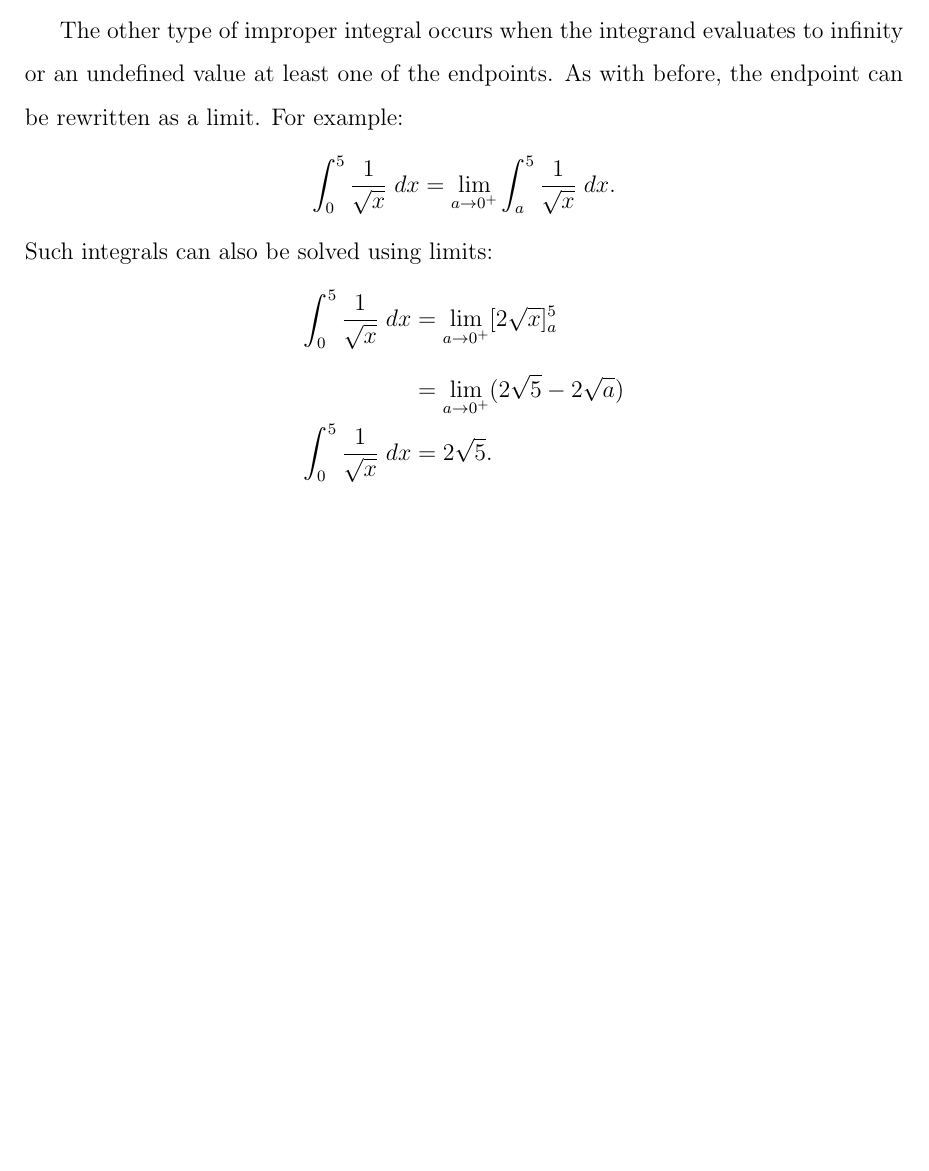
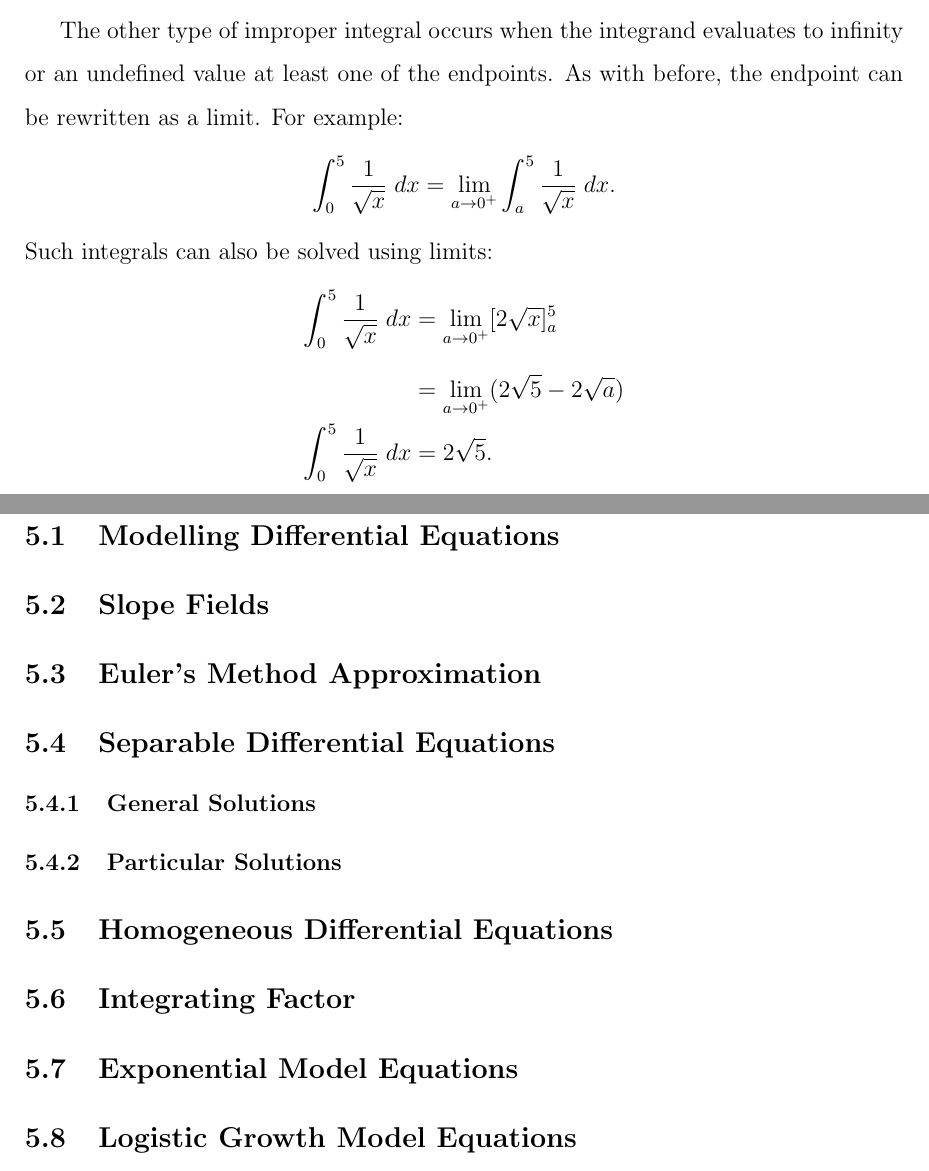
Before and after one commit to Blackgaurd/AP-CalcBC-Notes, a LaTeX document (v2/notes.tex): part of page 60 of 60 before the commit and two parts of pages 61 and 62 of 62 after it, the two joined at a grey line, cut so that both start at the same text, the shorter picture padded with empty space. Compiled offline with pdfLaTeX.

Commit message:
outline differential equations

```diff
--- a/v2/notes.tex
+++ b/v2/notes.tex
@@ -1415,4 +1415,26 @@ Such integrals can also be solved using limits:
 	\int_0^5 \frac{1}{\sqrt{x}} \; dx &= 2 \sqrt{5}.
 \end{align*}
 
+\section{Differential Equations}
+
+\subsection{Modelling Differential Equations}
+
+\subsection{Slope Fields}
+
+\subsection{Euler's Method Approximation}
+
+\subsection{Separable Differential Equations}
+
+\subsubsection{General Solutions}
+
+\subsubsection{Particular Solutions}
+
+\subsection{Homogeneous Differential Equations}
+
+\subsection{Integrating Factor}
+
+\subsection{Exponential Model Equations}
+
+\subsection{Logistic Growth Model Equations}
+
 \end{document}
```
Also changed, not shown: v2/notes.pdf.
